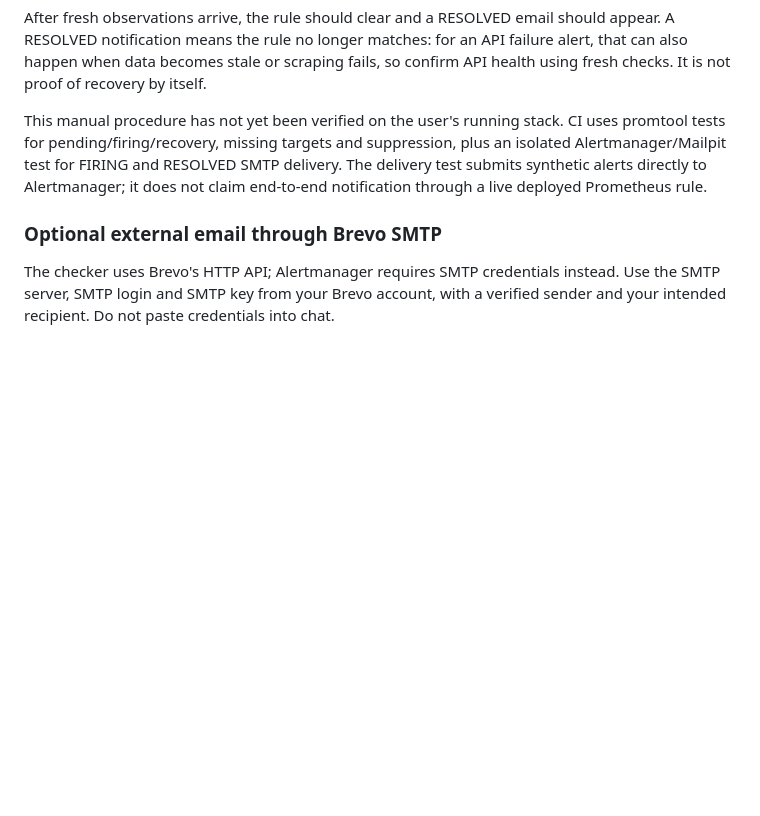
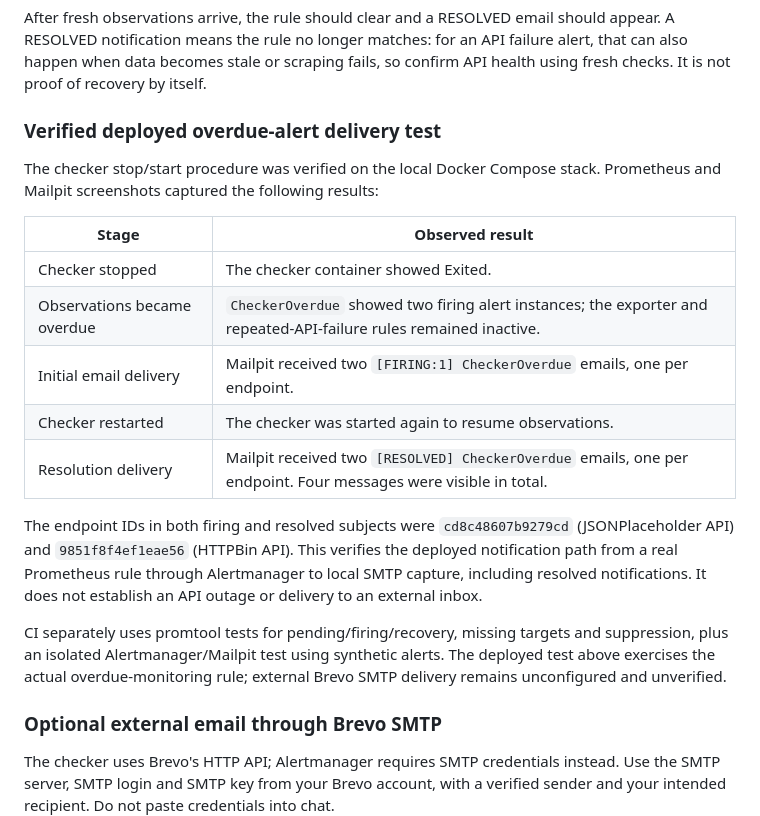
Before and after one commit to mrcozel/api-health-checker, a Markdown page: README.md, the part around the change. Drawn GitHub-style; blank space fills up the shorter version.

Commit message:
Document deployed firing and resolved alert email test (#11)

```diff
--- a/README.md
+++ b/README.md
@@ -379,11 +379,29 @@ appear. A RESOLVED notification means the rule no longer matches: for an API
 failure alert, that can also happen when data becomes stale or scraping fails,
 so confirm API health using fresh checks. It is not proof of recovery by itself.
 
-This manual procedure has not yet been verified on the user's running stack.
-CI uses promtool tests for pending/firing/recovery, missing targets and suppression,
-plus an isolated Alertmanager/Mailpit test for FIRING and RESOLVED SMTP delivery.
-The delivery test submits synthetic alerts directly to Alertmanager; it does not
-claim end-to-end notification through a live deployed Prometheus rule.
+### Verified deployed overdue-alert delivery test
+
+The checker stop/start procedure was verified on the local Docker Compose stack.
+Prometheus and Mailpit screenshots captured the following results:
+
+| Stage | Observed result |
+| --- | --- |
+| Checker stopped | The checker container showed Exited. |
+| Observations became overdue | `CheckerOverdue` showed two firing alert instances; the exporter and repeated-API-failure rules remained inactive. |
+| Initial email delivery | Mailpit received two `[FIRING:1] CheckerOverdue` emails, one per endpoint. |
+| Checker restarted | The checker was started again to resume observations. |
+| Resolution delivery | Mailpit received two `[RESOLVED] CheckerOverdue` emails, one per endpoint. Four messages were visible in total. |
+
+The endpoint IDs in both firing and resolved subjects were
+`cd8c48607b9279cd` (JSONPlaceholder API) and `9851f8f4ef1eae56` (HTTPBin API).
+This verifies the deployed notification path from a real Prometheus rule through
+Alertmanager to local SMTP capture, including resolved notifications. It does
+not establish an API outage or delivery to an external inbox.
+
+CI separately uses promtool tests for pending/firing/recovery, missing targets
+and suppression, plus an isolated Alertmanager/Mailpit test using synthetic
+alerts. The deployed test above exercises the actual overdue-monitoring rule;
+external Brevo SMTP delivery remains unconfigured and unverified.
 
 ### Optional external email through Brevo SMTP
 
```
